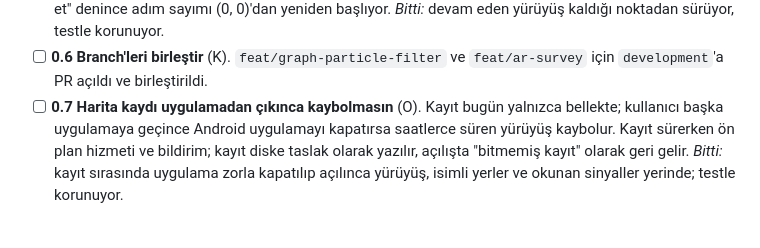
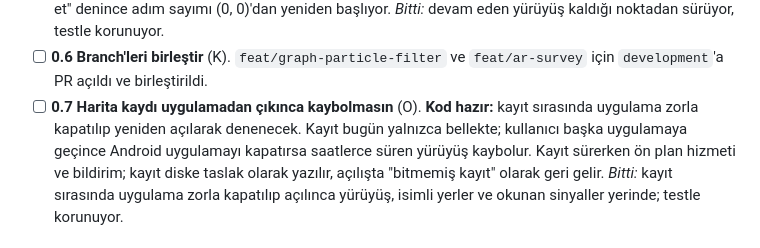
Before and after one commit to bedirhantong/Umay, a Markdown page: docs/YOL_HARITASI.md, the part around one of its changes. GitHub-like rendering.

```diff
--- a/docs/YOL_HARITASI.md
+++ b/docs/YOL_HARITASI.md
@@ -104,7 +108,8 @@ Yeni bir şeye geçmeden, yazılmış ama doğrulanmamış işi gerçeğe bağla
   *Bitti:* devam eden yürüyüş kaldığı noktadan sürüyor, testle korunuyor.
 - [ ] **0.6 Branch'leri birleştir** (K). `feat/graph-particle-filter` ve
   `feat/ar-survey` için `development`'a PR açıldı ve birleştirildi.
-- [ ] **0.7 Harita kaydı uygulamadan çıkınca kaybolmasın** (O). Kayıt bugün
+- [ ] **0.7 Harita kaydı uygulamadan çıkınca kaybolmasın** (O). **Kod hazır:**
+  kayıt sırasında uygulama zorla kapatılıp yeniden açılarak denenecek. Kayıt bugün
   yalnızca bellekte; kullanıcı başka uygulamaya geçince Android uygulamayı
   kapatırsa saatlerce süren yürüyüş kaybolur. Kayıt sürerken ön plan hizmeti
   ve bildirim; kayıt diske taslak olarak yazılır, açılışta "bitmemiş kayıt"
```
Also changed, not shown: other parts of docs/YOL_HARITASI.md (+29 -6 lines).
